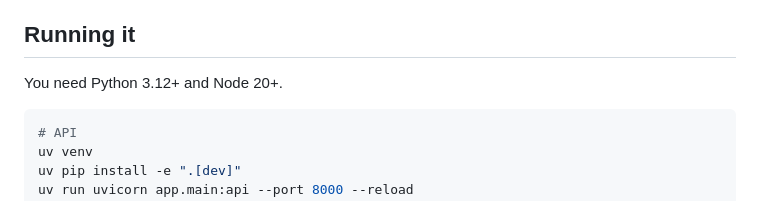
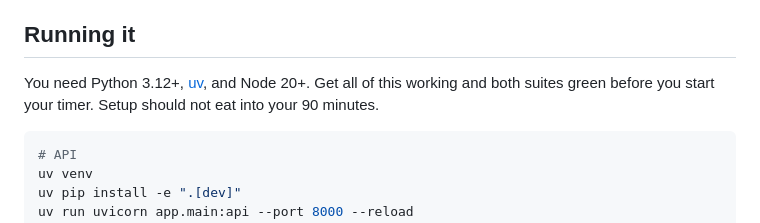
Before and after one commit to scottpmiller/aw-qa-cypress-assessment, a Markdown page: README.md, the part around the change. Rendered like a GitHub page.

Commit message:
Name uv as a prerequisite and move setup before the timer

````diff
--- a/README.md
+++ b/README.md
@@ -47,7 +47,9 @@ on a Tuesday. Narrate what you ask them and what you make of the answers.
 
 ## Running it
 
-You need Python 3.12+ and Node 20+.
+You need Python 3.12+, [uv](https://docs.astral.sh/uv/), and Node 20+. Get all of
+this working and both suites green before you start your timer. Setup should not
+eat into your 90 minutes.
 
 ```bash
 # API
````
